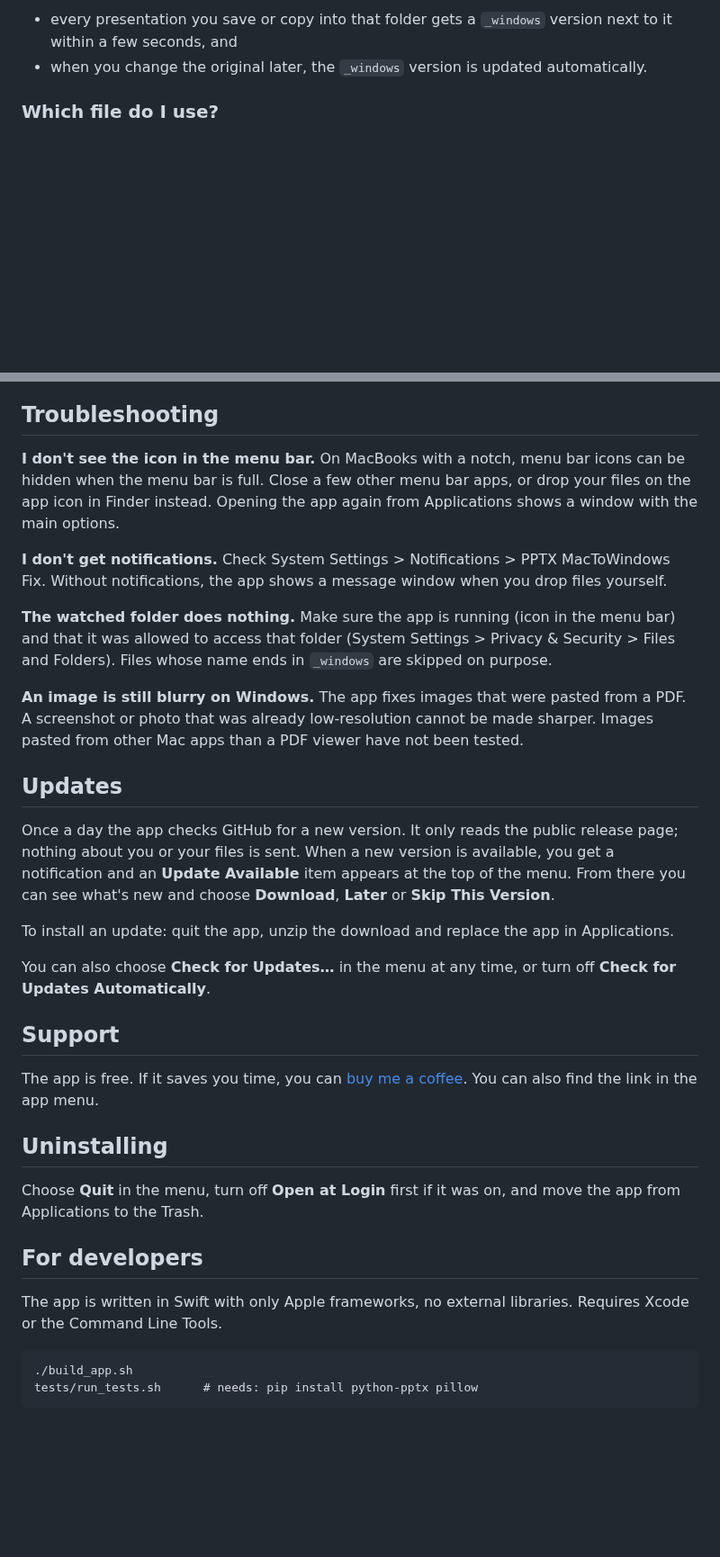
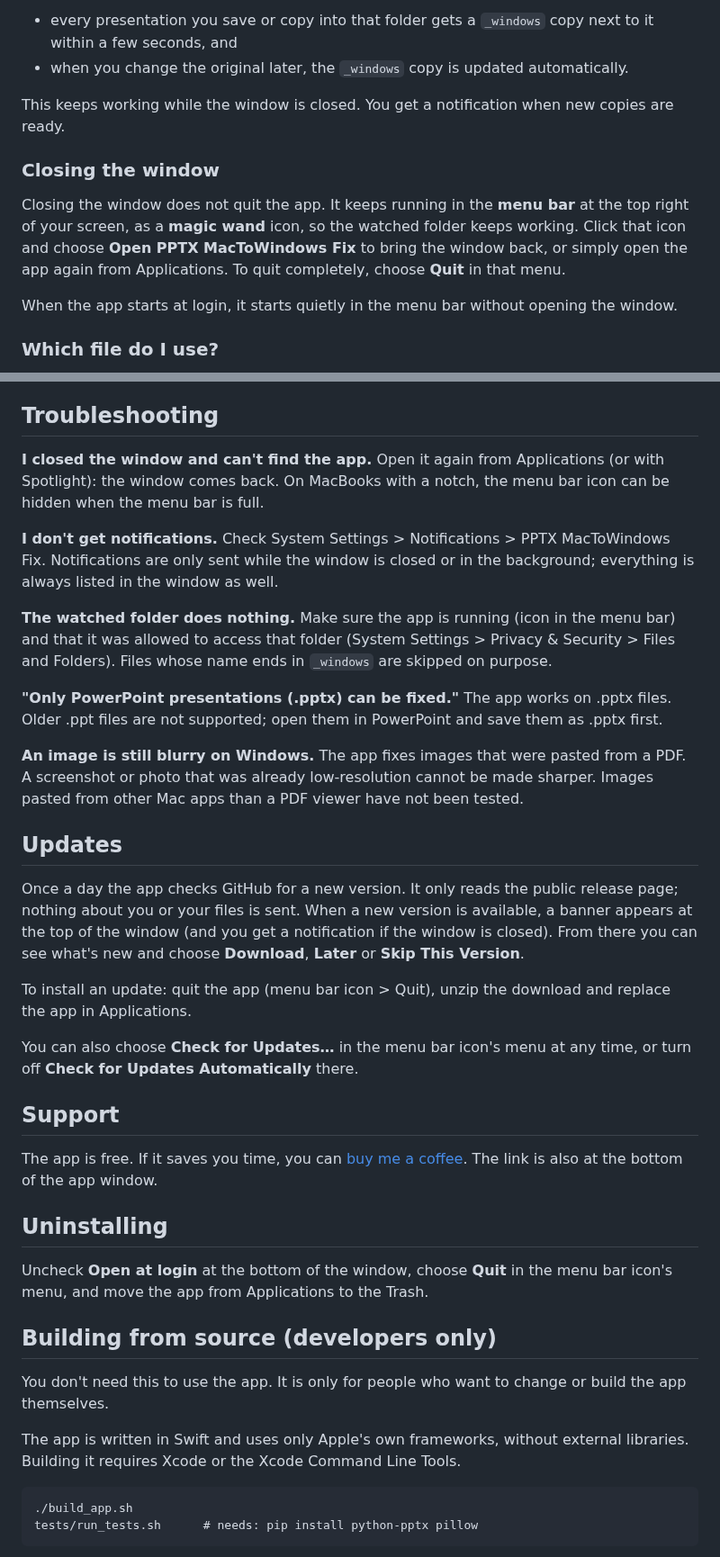
Before and after one commit to Filhgd/pptx-mactowindows-fix, a Markdown page: README.md, 2 parts joined by grey strips. Shown at 90% size. Rendered like a GitHub page; blank space fills up the shorter version.

````diff
--- a/README.md
+++ b/README.md
@@ -55,6 +56,14 @@ Choose **Choose Folder to Fix Automatically…** in the menu and pick the folder
 
-- every presentation you save or copy into that folder gets a `_windows` version next to it within a few seconds, and
-- when you change the original later, the `_windows` version is updated automatically.
+- every presentation you save or copy into that folder gets a `_windows` copy next to it within a few seconds, and
+- when you change the original later, the `_windows` copy is updated automatically.
+
+This keeps working while the window is closed. You get a notification when new copies are ready.
+
+### Closing the window
+
+Closing the window does not quit the app. It keeps running in the **menu bar** at the top right of your screen, as a **magic wand** icon, so the watched folder keeps working. Click that icon and choose **Open PPTX MacToWindows Fix** to bring the window back, or simply open the app again from Applications. To quit completely, choose **Quit** in that menu.
+
+When the app starts at login, it starts quietly in the menu bar without opening the window.
 
 ### Which file do I use?
 
@@ -70,33 +79,37 @@ Keep working in your **original** file on your Mac. Use (or send) the **`_window
 
 ## Troubleshooting
 
-**I don't see the icon in the menu bar.** On MacBooks with a notch, menu bar icons can be hidden when the menu bar is full. Close a few other menu bar apps, or drop your files on the app icon in Finder instead. Opening the app again from Applications shows a window with the main options.
+**I closed the window and can't find the app.** Open it again from Applications (or with Spotlight): the window comes back. On MacBooks with a notch, the menu bar icon can be hidden when the menu bar is full.
 
-**I don't get notifications.** Check System Settings > Notifications > PPTX MacToWindows Fix. Without notifications, the app shows a message window when you drop files yourself.
+**I don't get notifications.** Check System Settings > Notifications > PPTX MacToWindows Fix. Notifications are only sent while the window is closed or in the background; everything is always listed in the window as well.
 
 **The watched folder does nothing.** Make sure the app is running (icon in the menu bar) and that it was allowed to access that folder (System Settings > Privacy & Security > Files and Folders). Files whose name ends in `_windows` are skipped on purpose.
+
+**"Only PowerPoint presentations (.pptx) can be fixed."** The app works on .pptx files. Older .ppt files are not supported; open them in PowerPoint and save them as .pptx first.
 
 **An image is still blurry on Windows.** The app fixes images that were pasted from a PDF. A screenshot or photo that was already low-resolution cannot be made sharper. Images pasted from other Mac apps than a PDF viewer have not been tested.
 
 ## Updates
 
-Once a day the app checks GitHub for a new version. It only reads the public release page; nothing about you or your files is sent. When a new version is available, you get a notification and an **Update Available** item appears at the top of the menu. From there you can see what's new and choose **Download**, **Later** or **Skip This Version**.
+Once a day the app checks GitHub for a new version. It only reads the public release page; nothing about you or your files is sent. When a new version is available, a banner appears at the top of the window (and you get a notification if the window is closed). From there you can see what's new and choose **Download**, **Later** or **Skip This Version**.
 
-To install an update: quit the app, unzip the download and replace the app in Applications.
+To install an update: quit the app (menu bar icon > Quit), unzip the download and replace the app in Applications.
 
-You can also choose **Check for Updates…** in the menu at any time, or turn off **Check for Updates Automatically**.
+You can also choose **Check for Updates…** in the menu bar icon's menu at any time, or turn off **Check for Updates Automatically** there.
 
 ## Support
 
-The app is free. If it saves you time, you can [buy me a coffee](https://buymeacoffee.com/filiphaegdorens). You can also find the link in the app menu.
+The app is free. If it saves you time, you can [buy me a coffee](https://buymeacoffee.com/filiphaegdorens). The link is also at the bottom of the app window.
 
 ## Uninstalling
 
-Choose **Quit** in the menu, turn off **Open at Login** first if it was on, and move the app from Applications to the Trash.
+Uncheck **Open at login** at the bottom of the window, choose **Quit** in the menu bar icon's menu, and move the app from Applications to the Trash.
 
-## For developers
+## Building from source (developers only)
 
-The app is written in Swift with only Apple frameworks, no external libraries. Requires Xcode or the Command Line Tools.
+You don't need this to use the app. It is only for people who want to change or build the app themselves.
+
+The app is written in Swift and uses only Apple's own frameworks, without external libraries. Building it requires Xcode or the Xcode Command Line Tools.
 
 ```
 ./build_app.sh
````
Also changed, not shown: other parts of README.md (+19 -15 lines), assets/screenshot.png (added).
